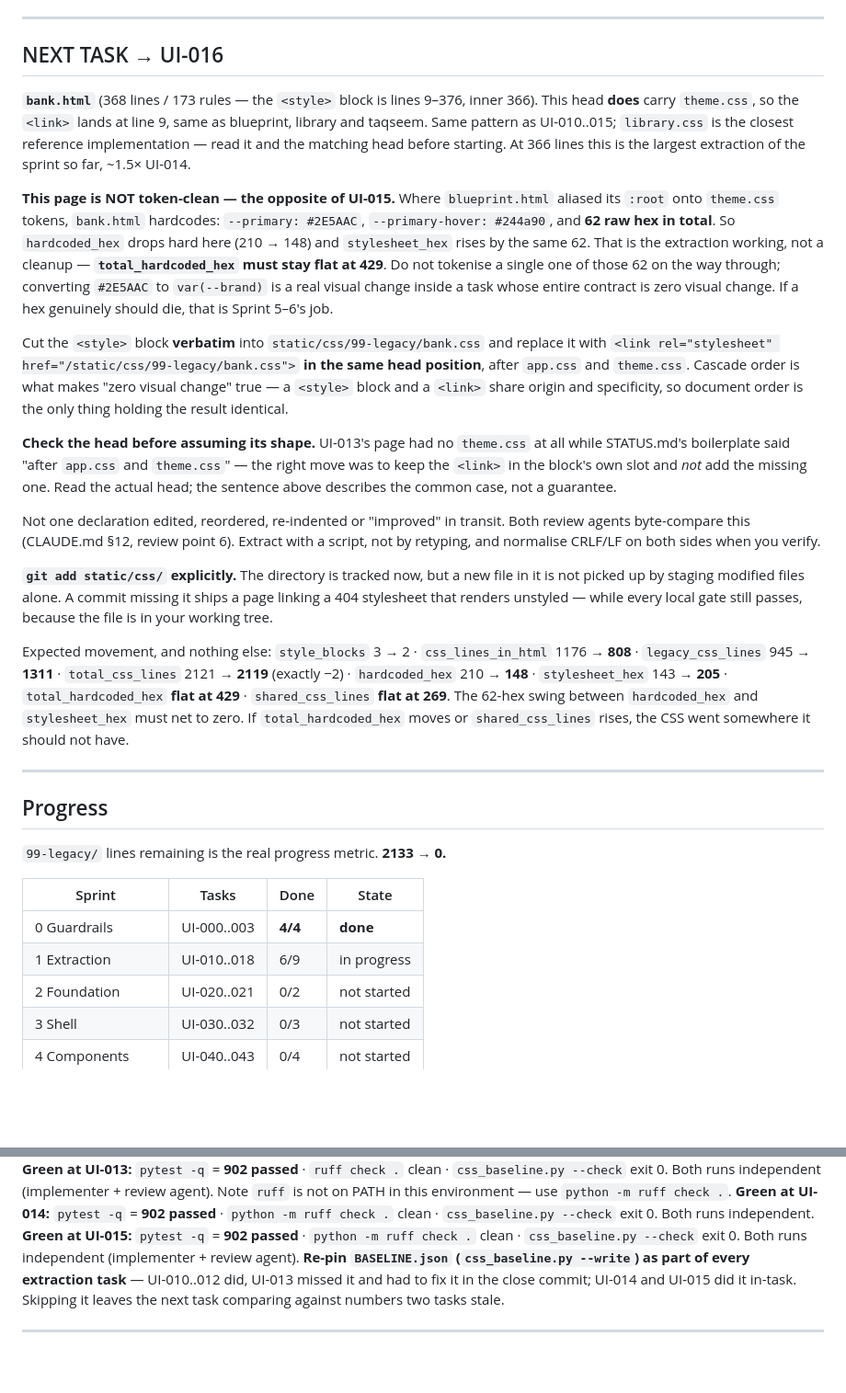
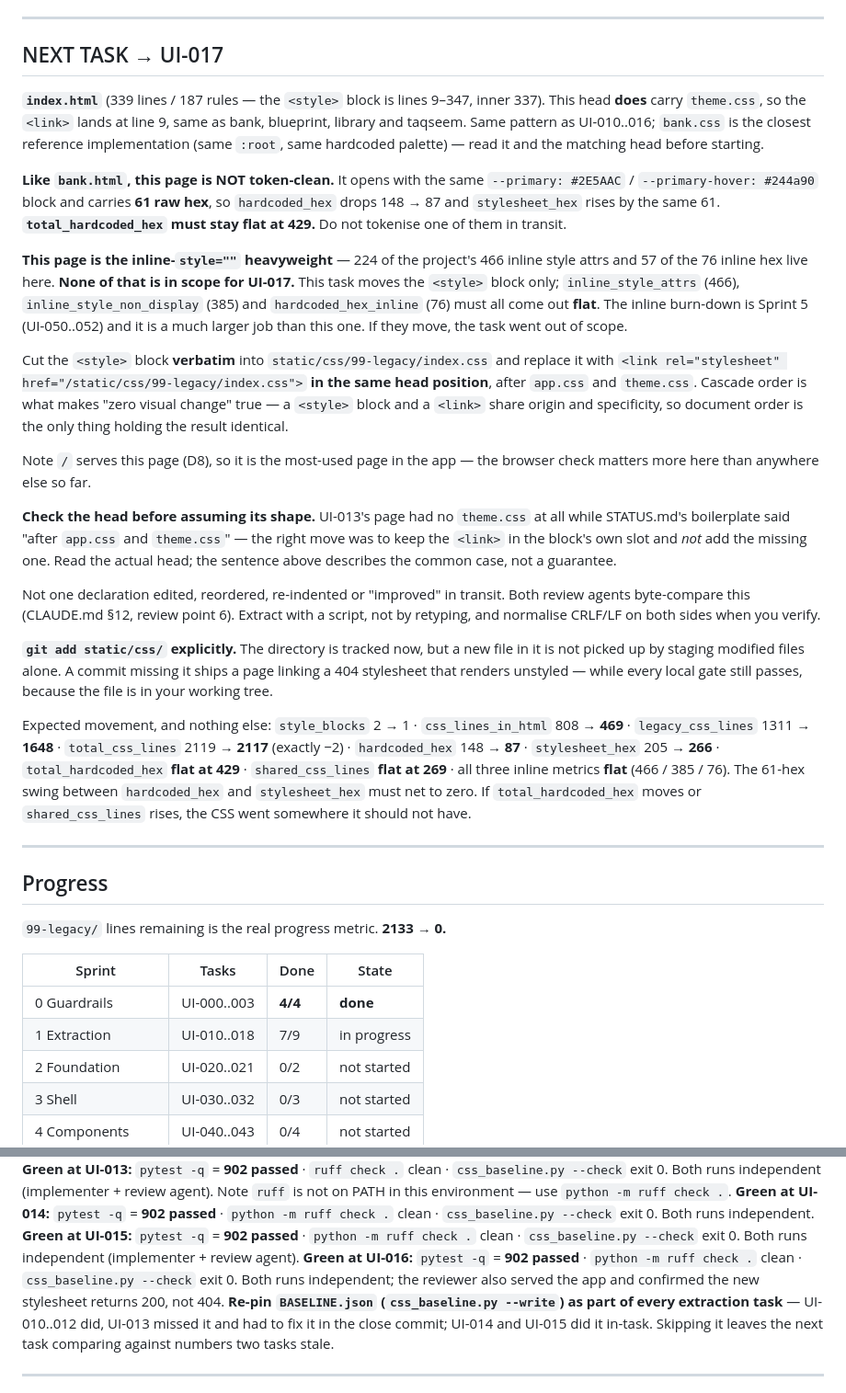
Before and after one commit to irfanali1418902-byte/paper-maker-backup, a Markdown page: docs/ui/STATUS.md, 2 parts joined by grey strips. Shown at 92% size. GitHub-like rendering; blank space fills up the shorter version.

Commit message:
UI-016 update status board
Task log row for UI-016, metrics refreshed to the post-extraction
numbers, Sprint 1 now 7/9, and NEXT TASK set to UI-017 (index.html,
339 lines / 187 rules, style block at 9-347).

Two warnings recorded for UI-017. First, index.html is NOT token-clean
either -- same #2E5AAC :root as bank.html, 61 raw hex, so hardcoded_hex
148 -> 87 against stylesheet_hex 205 -> 266, netting to zero.

Second, and new: index.html is the inline-style="" heavyweight, holding
224 of the project's 466 inline style attrs and 57 of the 76 inline
hex. None of that is in UI-017's scope -- all three inline metrics must
come out flat. The burn-down is Sprint 5. Also flags that / serves this
page (D8), so it is the most-used page in the app and the browser check
matters more here than anywhere so far.

No new deferred items: bank.html's @media block styles the sidebar
chrome it actually defines, so D15 stays specific to blueprint.html.

Co-Authored-By: Claude Opus 5 <noreply@anthropic.com>

```diff
--- a/docs/ui/STATUS.md
+++ b/docs/ui/STATUS.md
@@ -8,28 +8,34 @@
 
 ---
 
-## NEXT TASK → UI-016
+## NEXT TASK → UI-017
 
-**`bank.html`** (368 lines / 173 rules — the `<style>` block is lines 9–376, inner 366).
-This head **does** carry `theme.css`, so the `<link>` lands at line 9, same as blueprint,
-library and taqseem. Same pattern as UI-010..015; `library.css` is the closest reference
-implementation — read it and the matching head before starting. At 366 lines this is the
-largest extraction of the sprint so far, ~1.5× UI-014.
+**`index.html`** (339 lines / 187 rules — the `<style>` block is lines 9–347, inner 337).
+This head **does** carry `theme.css`, so the `<link>` lands at line 9, same as bank,
+blueprint, library and taqseem. Same pattern as UI-010..016; `bank.css` is the closest
+reference implementation (same `:root`, same hardcoded palette) — read it and the matching
+head before starting.
 
-**This page is NOT token-clean — the opposite of UI-015.** Where `blueprint.html` aliased
-its `:root` onto `theme.css` tokens, `bank.html` hardcodes: `--primary: #2E5AAC`,
-`--primary-hover: #244a90`, and **62 raw hex in total**. So `hardcoded_hex` drops hard here
-(210 → 148) and `stylesheet_hex` rises by the same 62. That is the extraction working, not a
-cleanup — **`total_hardcoded_hex` must stay flat at 429**. Do not tokenise a single one of
-those 62 on the way through; converting `#2E5AAC` to `var(--brand)` is a real visual change
-inside a task whose entire contract is zero visual change. If a hex genuinely should die,
-that is Sprint 5–6's job.
+**Like `bank.html`, this page is NOT token-clean.** It opens with the same
+`--primary: #2E5AAC` / `--primary-hover: #244a90` block and carries **61 raw hex**, so
+`hardcoded_hex` drops 148 → 87 and `stylesheet_hex` rises by the same 61.
+**`total_hardcoded_hex` must stay flat at 429.** Do not tokenise one of them in transit.
 
-Cut the `<style>` block **verbatim** into `static/css/99-legacy/bank.css` and replace it
-with `<link rel="stylesheet" href="/static/css/99-legacy/bank.css">` **in the same head
+**This page is the inline-`style=""` heavyweight** — 224 of the project's 466 inline style
+attrs and 57 of the 76 inline hex live here. **None of that is in scope for UI-017.** This
+task moves the `<style>` block only; `inline_style_attrs` (466), `inline_style_non_display`
+(385) and `hardcoded_hex_inline` (76) must all come out **flat**. The inline burn-down is
+Sprint 5 (UI-050..052) and it is a much larger job than this one. If they move, the task
+went out of scope.
+
+Cut the `<style>` block **verbatim** into `static/css/99-legacy/index.css` and replace it
+with `<link rel="stylesheet" href="/static/css/99-legacy/index.css">` **in the same head
 position**, after `app.css` and `theme.css`. Cascade order is what makes "zero visual change"
 true — a `<style>` block and a `<link>` share origin and specificity, so document order is the
 only thing holding the result identical.
+
+Note `/` serves this page (D8), so it is the most-used page in the app — the browser check
+matters more here than anywhere else so far.
 
 **Check the head before assuming its shape.** UI-013's page had no `theme.css` at all while
 STATUS.md's boilerplate said "after `app.css` and `theme.css`" — the right move was to keep
@@ -45,11 +51,12 @@ not picked up by staging modified files alone. A commit missing it ships a page
 404 stylesheet that renders unstyled — while every local gate still passes, because the file
 is in your working tree.
 
-Expected movement, and nothing else: `style_blocks` 3 → 2 · `css_lines_in_html` 1176 → **808**
-· `legacy_css_lines` 945 → **1311** · `total_css_lines` 2121 → **2119** (exactly −2) ·
-`hardcoded_hex` 210 → **148** · `stylesheet_hex` 143 → **205** ·
-`total_hardcoded_hex` **flat at 429** · `shared_css_lines` **flat at 269**.
-The 62-hex swing between `hardcoded_hex` and `stylesheet_hex` must net to zero. If
+Expected movement, and nothing else: `style_blocks` 2 → 1 · `css_lines_in_html` 808 → **469**
+· `legacy_css_lines` 1311 → **1648** · `total_css_lines` 2119 → **2117** (exactly −2) ·
+`hardcoded_hex` 148 → **87** · `stylesheet_hex` 205 → **266** ·
+`total_hardcoded_hex` **flat at 429** · `shared_css_lines` **flat at 269** ·
+all three inline metrics **flat** (466 / 385 / 76).
+The 61-hex swing between `hardcoded_hex` and `stylesheet_hex` must net to zero. If
 `total_hardcoded_hex` moves or `shared_css_lines` rises, the CSS went somewhere it should
 not have.
 
@@ -62,7 +69,7 @@ not have.
 | Sprint | Tasks | Done | State |
 |---|---|---|---|
 | 0 Guardrails | UI-000..003 | **4/4** | **done** |
-| 1 Extraction | UI-010..018 | 6/9 | in progress |
+| 1 Extraction | UI-010..018 | 7/9 | in progress |
 | 2 Foundation | UI-020..021 | 0/2 | not started |
 | 3 Shell | UI-030..032 | 0/3 | not started |
 | 4 Components | UI-040..043 | 0/4 | not started |
@@ -146,6 +154,9 @@ Note `ruff` is not on PATH in this environment — use `python -m ruff check .`.
 `css_baseline.py --check` exit 0. Both runs independent.
 **Green at UI-015:** `pytest -q` = **902 passed** · `python -m ruff check .` clean ·
 `css_baseline.py --check` exit 0. Both runs independent (implementer + review agent).
+**Green at UI-016:** `pytest -q` = **902 passed** · `python -m ruff check .` clean ·
+`css_baseline.py --check` exit 0. Both runs independent; the reviewer also served the app
+and confirmed the new stylesheet returns 200, not 404.
 **Re-pin `BASELINE.json` (`css_baseline.py --write`) as part of every extraction task** —
 UI-010..012 did, UI-013 missed it and had to fix it in the close commit; UI-014 and UI-015
 did it in-task. Skipping it leaves the next task comparing against numbers two tasks stale.
```
Also changed, not shown: other parts of docs/ui/STATUS.md (+11 -10 lines).
